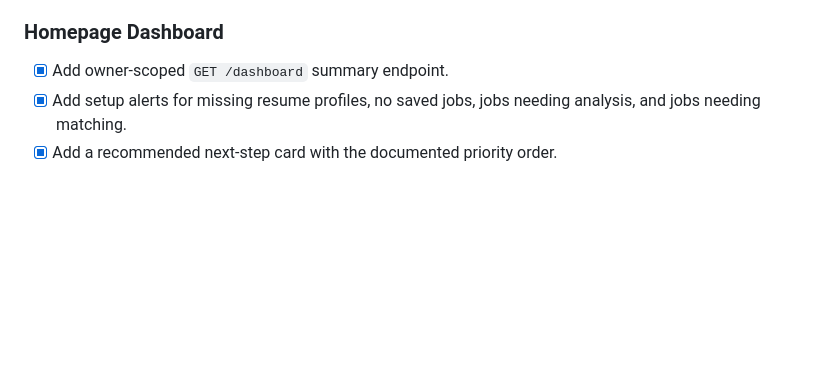
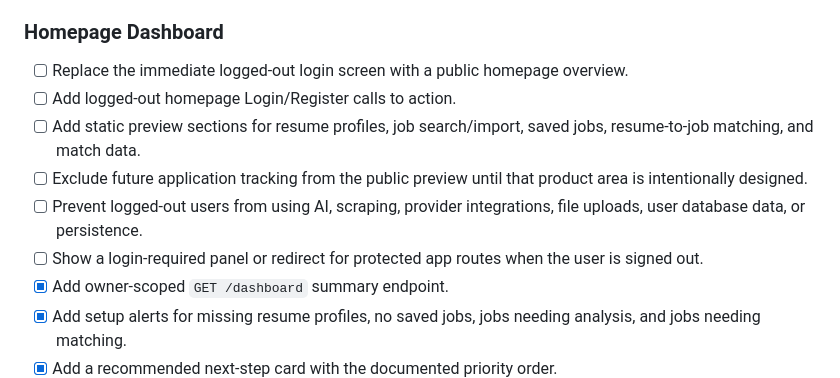
Before and after one commit to glicxu/dali_job, a Markdown page: docs/IMPLEMENTATION_CHECKLIST.md, the part around the change. GitHub-like rendering; blank space fills up the shorter version.

```diff
--- a/docs/IMPLEMENTATION_CHECKLIST.md
+++ b/docs/IMPLEMENTATION_CHECKLIST.md
@@ -121,6 +121,12 @@ The sections below are grouped by product area. The order above should guide imp
 
 ### Homepage Dashboard
 
+- [ ] Replace the immediate logged-out login screen with a public homepage overview.
+- [ ] Add logged-out homepage Login/Register calls to action.
+- [ ] Add static preview sections for resume profiles, job search/import, saved jobs, resume-to-job matching, and match data.
+- [ ] Exclude future application tracking from the public preview until that product area is intentionally designed.
+- [ ] Prevent logged-out users from using AI, scraping, provider integrations, file uploads, user database data, or persistence.
+- [ ] Show a login-required panel or redirect for protected app routes when the user is signed out.
 - [x] Add owner-scoped `GET /dashboard` summary endpoint.
 - [x] Add setup alerts for missing resume profiles, no saved jobs, jobs needing analysis, and jobs needing matching.
 - [x] Add a recommended next-step card with the documented priority order.
```
Also changed, not shown: docs/API_SPEC.md (+2 -0 lines), docs/SYSTEM_DESIGN.md (+19 -2 lines).
